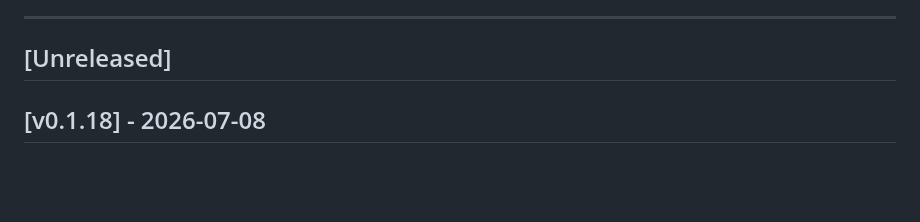
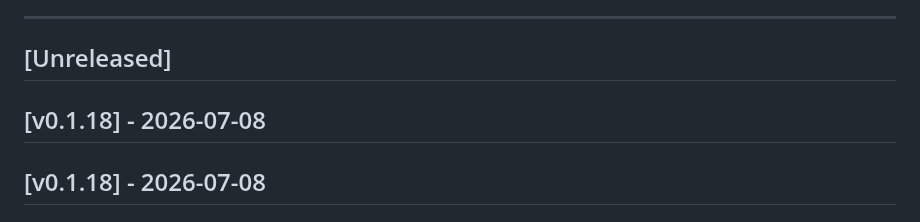
Before and after one commit to robinrottier/PSTT.Dashboard, a Markdown page: CHANGELOG.md, the part around the change. GitHub-like rendering; blank space fills up the shorter version.

Commit message:
chore: prepare release v0.1.18

```diff
--- a/CHANGELOG.md
+++ b/CHANGELOG.md
@@ -6,6 +6,8 @@ Format follows [Keep a Changelog](https://keepachangelog.com/en/1.1.0/).
 ---
 
 ## [Unreleased]
+
+## [v0.1.18] - 2026-07-08
 
 ## [v0.1.18] - 2026-07-08
 
```
